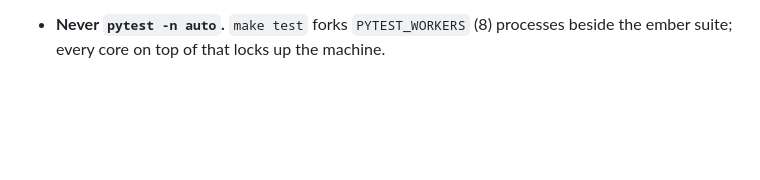
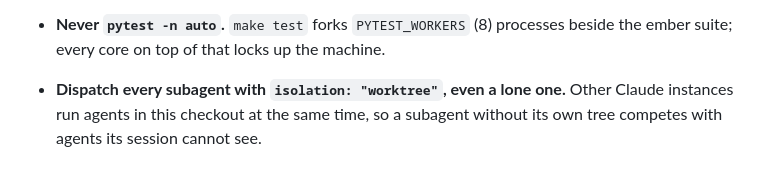
Before and after one commit to vector67/github-orchestrator, a Markdown page: CLAUDE.md, the part around the change. Rendered like a GitHub page; blank space fills up the shorter version.

Commit message:
give every subagent its own worktree in this repo, even a lone one
Closes #204

```diff
--- a/CLAUDE.md
+++ b/CLAUDE.md
@@ -83,3 +83,7 @@ a user's layout; `make install_hooks` turns on the pre-commit hook.
 
 - **Never `pytest -n auto`.** `make test` forks `PYTEST_WORKERS` (8) processes
   beside the ember suite; every core on top of that locks up the machine.
+
+- **Dispatch every subagent with `isolation: "worktree"`, even a lone one.**
+  Other Claude instances run agents in this checkout at the same time, so a
+  subagent without its own tree competes with agents its session cannot see.
```
